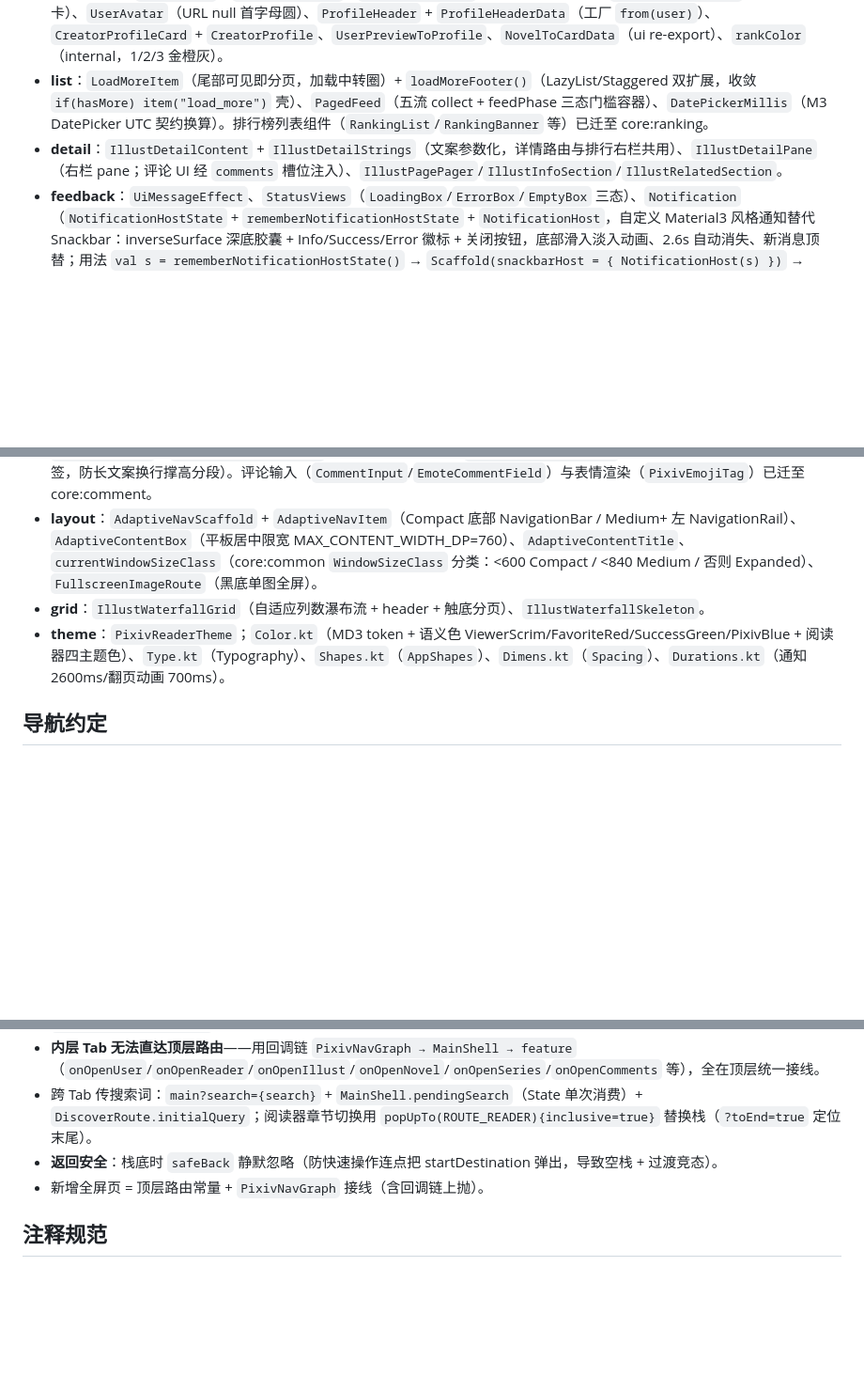
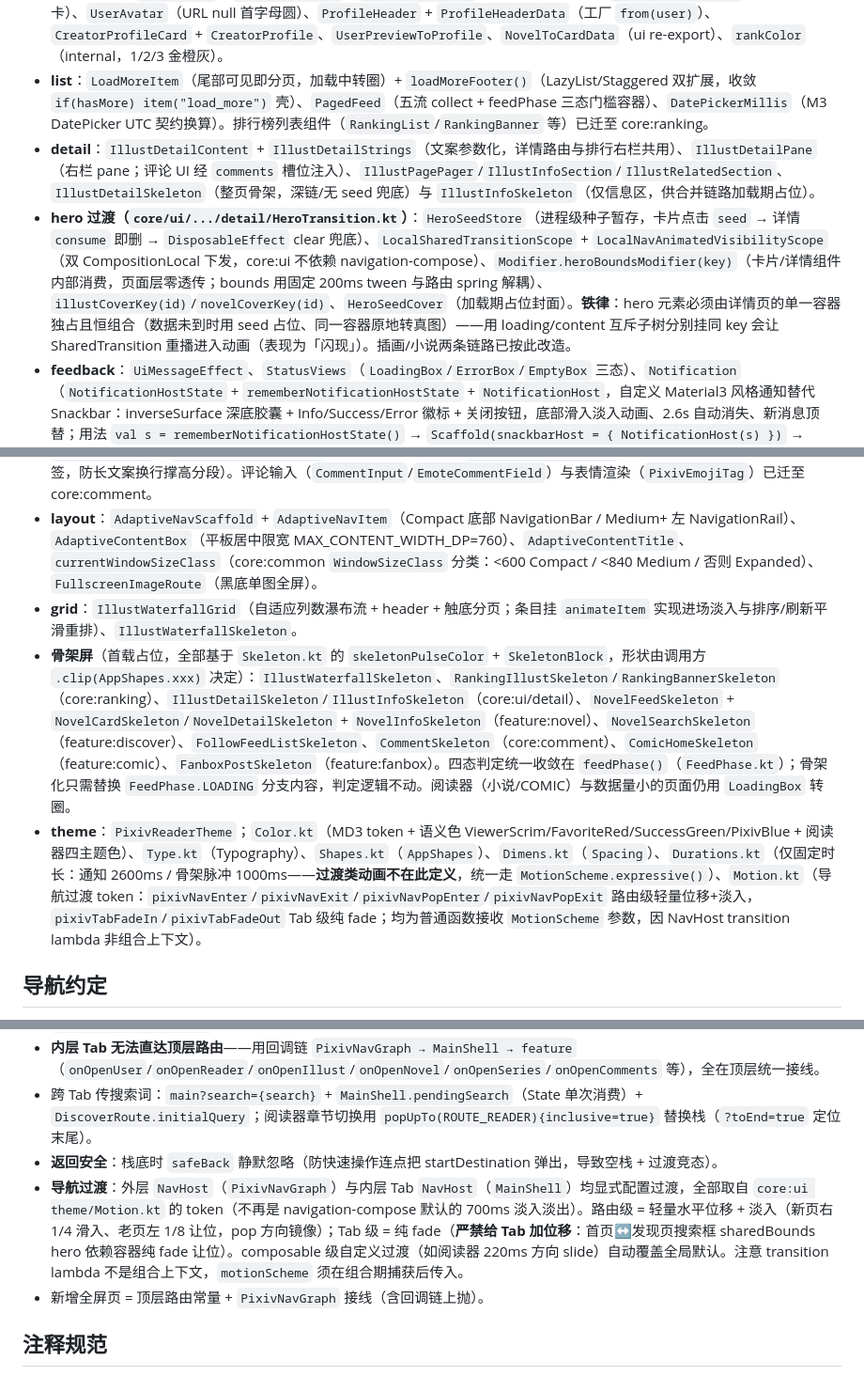
Before and after one commit to nichijoux/Pixiv-Reader-MD3, a Markdown page: AGENTS.md, 3 parts joined by grey strips. Shown at 94% size. Rendered like a GitHub page; blank space fills up the shorter version.

Commit message:
docs: 修正 AGENTS.md 动效章节过期描述并补录本轮新增能力——Durations.kt 去掉已删除的「翻页动画 700ms」(现仅固定时长:通知2600ms/骨架脉冲1000ms,过渡类统一走 MotionScheme);theme 补 Motion.kt 导航过渡 token 及其非 @Composable 的调用约束;detail 补 IllustDetailSkeleton/IllustInfoSkeleton;新增「hero 过渡」条目(HeroSeedStore/双 CompositionLocal/heroBoundsModifier/200ms tween 与路由 spring 解耦)并写明铁律:hero 元素须由详情页单一容器独占恒组合,互斥子树挂同 key 会导致 SharedTransition 重播进入动画(闪现);新增骨架屏组件全清单与 feedPhase 替换约定;导航约定补导航过渡章节(Tab 严禁加位移以保搜索框 hero 语义)

```diff
--- a/AGENTS.md
+++ b/AGENTS.md
@@ -42,13 +42,15 @@ app → feature/* → core/ui → core/network → core/database · core/datasto
 
 - **card**：`IllustCard`（瀑布流卡：原比例封面 + 收藏/AI/页码/动图/下载进度）、`IllustWaterfallGrid` 配合 `NovelCard` + `NovelCardData`（core:common 下沉，ui 侧 typealias；字段 id/title/coverUrl/authorId/authorName/authorAvatarUrl/publishDate/seriesTitle/seriesId/favoriteCount/wordCount/tags/isFavorite）、`SeriesCard` + `SeriesCardData`、`SeriesBookCover`（无封面图书图标）、`RankingIllustCard`（名次徽标大图卡）、`UserAvatar`（URL null 首字母圆）、`ProfileHeader` + `ProfileHeaderData`（工厂 `from(user)`）、`CreatorProfileCard` + `CreatorProfile`、`UserPreviewToProfile`、`NovelToCardData`（ui re-export）、`rankColor`（internal，1/2/3 金橙灰）。
 - **list**：`LoadMoreItem`（尾部可见即分页，加载中转圈）+ `loadMoreFooter()`（LazyList/Staggered 双扩展，收敛 `if(hasMore) item("load_more")` 壳）、`PagedFeed`（五流 collect + feedPhase 三态门槛容器）、`DatePickerMillis`（M3 DatePicker UTC 契约换算）。排行榜列表组件（`RankingList`/`RankingBanner` 等）已迁至 core:ranking。
-- **detail**：`IllustDetailContent` + `IllustDetailStrings`（文案参数化，详情路由与排行右栏共用）、`IllustDetailPane`（右栏 pane；评论 UI 经 `comments` 槽位注入）、`IllustPagePager`/`IllustInfoSection`/`IllustRelatedSection`。
+- **detail**：`IllustDetailContent` + `IllustDetailStrings`（文案参数化，详情路由与排行右栏共用）、`IllustDetailPane`（右栏 pane；评论 UI 经 `comments` 槽位注入）、`IllustPagePager`/`IllustInfoSection`/`IllustRelatedSection`、`IllustDetailSkeleton`（整页骨架，深链/无 seed 兜底）与 `IllustInfoSkeleton`（仅信息区，供合并链路加载期占位）。
+- **hero 过渡（`core/ui/.../detail/HeroTransition.kt`）**：`HeroSeedStore`（进程级种子暂存，卡片点击 `seed` → 详情 `consume` 即删 → `DisposableEffect` clear 兜底）、`LocalSharedTransitionScope` + `LocalNavAnimatedVisibilityScope`（双 CompositionLocal 下发，core:ui 不依赖 navigation-compose）、`Modifier.heroBoundsModifier(key)`（卡片/详情组件内部消费，页面层零透传；bounds 用固定 200ms tween 与路由 spring 解耦）、`illustCoverKey(id)`/`novelCoverKey(id)`、`HeroSeedCover`（加载期占位封面）。**铁律**：hero 元素必须由详情页的单一容器独占且恒组合（数据未到时用 seed 占位、同一容器原地转真图）——用 loading/content 互斥子树分别挂同 key 会让 SharedTransition 重播进入动画（表现为「闪现」）。插画/小说两条链路已按此改造。
 - **feedback**：`UiMessageEffect`、`StatusViews`（`LoadingBox`/`ErrorBox`/`EmptyBox` 三态）、`Notification`（`NotificationHostState` + `rememberNotificationHostState` + `NotificationHost`，自定义 Material3 风格通知替代 Snackbar：inverseSurface 深底胶囊 + Info/Success/Error 徽标 + 关闭按钮，底部滑入淡入动画、2.6s 自动消失、新消息顶替；用法 `val s = rememberNotificationHostState()` → `Scaffold(snackbarHost = { NotificationHost(s) })` → `s.show(text, type = NotificationType.Success)`）、`Skeleton`（`skeletonPulseColor`/`SkeletonBlock`/`RankingBannerSkeleton`）。
 - **image**：`PixivImage`（全项目图片入口，走 imageClient）、`ZoomableImage`（telephoto 捏合/双击缩放）、`UgoiraPlayer`/`UgoiraCardPlayer`（动图双缓冲逐帧播放）。
 - **input**：`SettingsCardItem`（数据驱动设置卡条目；卡片本体由各设置页自组装）、`VerticalActionButton`（竖排操作钮）、`ConfirmDialog` + `ConfirmDialogVariant`（危险/警告确认框）、`SegmentedButtonLabel`（SegmentedButton 单行缩字标签，防长文案换行撑高分段）。评论输入（`CommentInput`/`EmoteCommentField`）与表情渲染（`PixivEmojiTag`）已迁至 core:comment。
 - **layout**：`AdaptiveNavScaffold` + `AdaptiveNavItem`（Compact 底部 NavigationBar / Medium+ 左 NavigationRail）、`AdaptiveContentBox`（平板居中限宽 MAX_CONTENT_WIDTH_DP=760）、`AdaptiveContentTitle`、`currentWindowSizeClass`（core:common `WindowSizeClass` 分类：<600 Compact / <840 Medium / 否则 Expanded）、`FullscreenImageRoute`（黑底单图全屏）。
-- **grid**：`IllustWaterfallGrid`（自适应列数瀑布流 + header + 触底分页）、`IllustWaterfallSkeleton`。
-- **theme**：`PixivReaderTheme`；`Color.kt`（MD3 token + 语义色 ViewerScrim/FavoriteRed/SuccessGreen/PixivBlue + 阅读器四主题色）、`Type.kt`（Typography）、`Shapes.kt`（`AppShapes`）、`Dimens.kt`（`Spacing`）、`Durations.kt`（通知 2600ms/翻页动画 700ms）。
+- **grid**：`IllustWaterfallGrid`（自适应列数瀑布流 + header + 触底分页；条目挂 `animateItem` 实现进场淡入与排序/刷新平滑重排）、`IllustWaterfallSkeleton`。
+- **骨架屏**（首载占位，全部基于 `Skeleton.kt` 的 `skeletonPulseColor` + `SkeletonBlock`，形状由调用方 `.clip(AppShapes.xxx)` 决定）：`IllustWaterfallSkeleton`、`RankingIllustSkeleton`/`RankingBannerSkeleton`（core:ranking）、`IllustDetailSkeleton`/`IllustInfoSkeleton`（core:ui/detail）、`NovelFeedSkeleton` + `NovelCardSkeleton`/`NovelDetailSkeleton` + `NovelInfoSkeleton`（feature:novel）、`NovelSearchSkeleton`（feature:discover）、`FollowFeedListSkeleton`、`CommentSkeleton`（core:comment）、`ComicHomeSkeleton`（feature:comic）、`FanboxPostSkeleton`（feature:fanbox）。四态判定统一收敛在 `feedPhase()`（`FeedPhase.kt`）；骨架化只需替换 `FeedPhase.LOADING` 分支内容，判定逻辑不动。阅读器（小说/COMIC）与数据量小的页面仍用 `LoadingBox` 转圈。
+- **theme**：`PixivReaderTheme`；`Color.kt`（MD3 token + 语义色 ViewerScrim/FavoriteRed/SuccessGreen/PixivBlue + 阅读器四主题色）、`Type.kt`（Typography）、`Shapes.kt`（`AppShapes`）、`Dimens.kt`（`Spacing`）、`Durations.kt`（仅固定时长：通知 2600ms / 骨架脉冲 1000ms——**过渡类动画不在此定义**，统一走 `MotionScheme.expressive()`）、`Motion.kt`（导航过渡 token：`pixivNavEnter`/`pixivNavExit`/`pixivNavPopEnter`/`pixivNavPopExit` 路由级轻量位移+淡入，`pixivTabFadeIn`/`pixivTabFadeOut` Tab 级纯 fade；均为普通函数接收 `MotionScheme` 参数，因 NavHost transition lambda 非组合上下文）。
 
 ## 导航约定
 
@@ -58,6 +60,7 @@ app → feature/* → core/ui → core/network → core/database · core/datasto
 - **内层 Tab 无法直达顶层路由**——用回调链 `PixivNavGraph → MainShell → feature`（`onOpenUser`/`onOpenReader`/`onOpenIllust`/`onOpenNovel`/`onOpenSeries`/`onOpenComments` 等），全在顶层统一接线。
 - 跨 Tab 传搜索词：`main?search={search}` + `MainShell.pendingSearch`（State 单次消费）+ `DiscoverRoute.initialQuery`；阅读器章节切换用 `popUpTo(ROUTE_READER){inclusive=true}` 替换栈（`?toEnd=true` 定位末尾）。
 - **返回安全**：栈底时 `safeBack` 静默忽略（防快速操作连点把 startDestination 弹出，导致空栈 + 过渡竞态）。
+- **导航过渡**：外层 `NavHost`（`PixivNavGraph`）与内层 Tab `NavHost`（`MainShell`）均显式配置过渡，全部取自 `core:ui theme/Motion.kt` 的 token（不再是 navigation-compose 默认的 700ms 淡入淡出）。路由级 = 轻量水平位移 + 淡入（新页右 1/4 滑入、老页左 1/8 让位，pop 方向镜像）；Tab 级 = 纯 fade（**严禁给 Tab 加位移**：首页↔发现页搜索框 sharedBounds hero 依赖容器纯 fade 让位）。composable 级自定义过渡（如阅读器 220ms 方向 slide）自动覆盖全局默认。注意 transition lambda 不是组合上下文，`motionScheme` 须在组合期捕获后传入。
 - 新增全屏页 = 顶层路由常量 + `PixivNavGraph` 接线（含回调链上抛）。
 
 ## 注释规范
```
